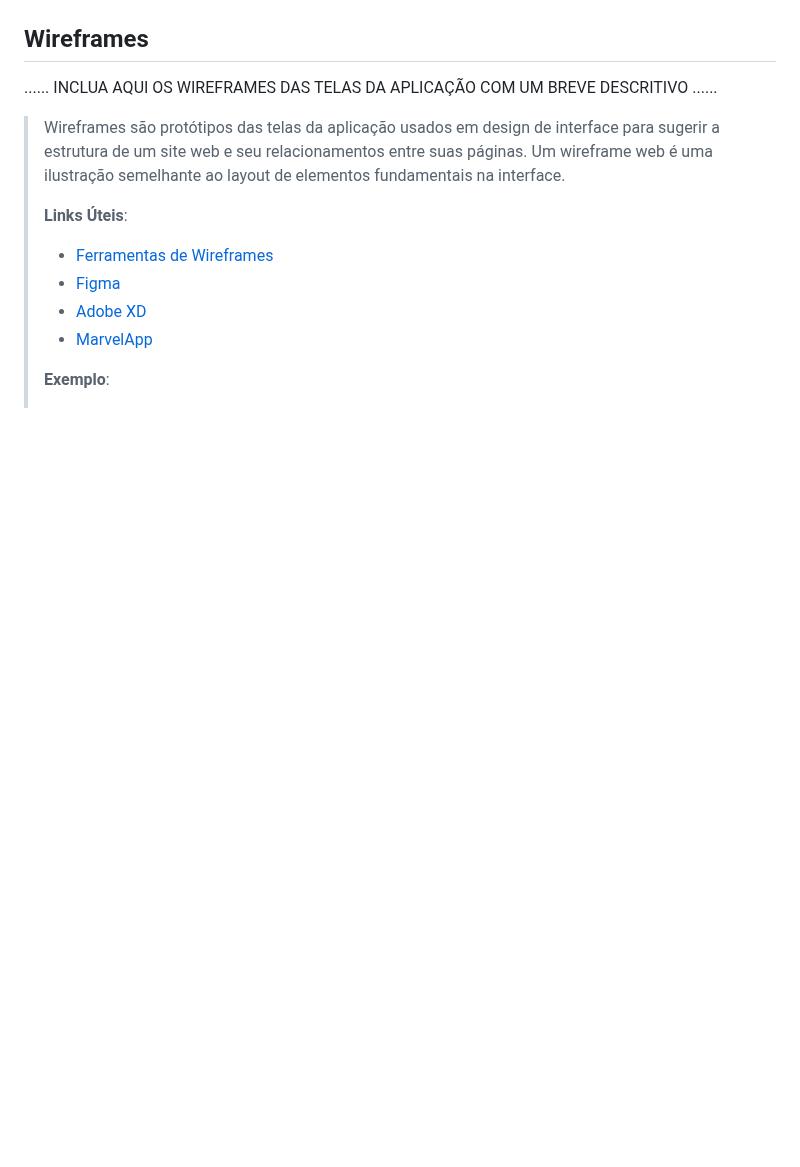
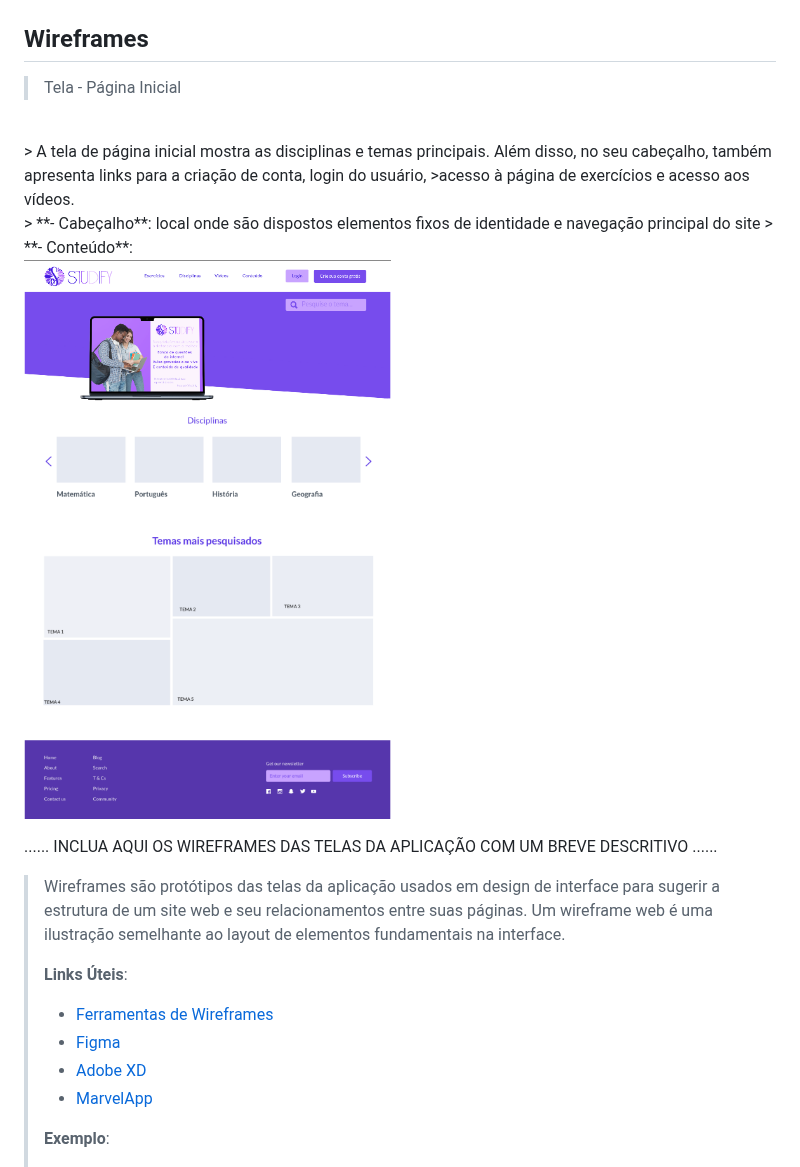
Before and after one commit to ICEI-PUC-Minas-PMGCC-TI/ti-1-pmg-cc-m-20231-tiaw-questoes-sobre-educacao-1, a Markdown page: docs/relatorio/Relatorio Tecnico - TEMPLATE.md, the part around one of its changes. Drawn GitHub-style; blank space fills up the shorter version.

```diff
--- a/docs/relatorio/Relatorio Tecnico - TEMPLATE.md
+++ b/docs/relatorio/Relatorio Tecnico - TEMPLATE.md
@@ -319,6 +319,16 @@ O projeto está restrito pelos itens apresentados na tabela a seguir.
 
 
 ## Wireframes
+
+> Tela - Página Inicial<br>
+<br>
+> A tela de página inicial mostra as disciplinas e temas principais. Além disso, no seu cabeçalho, também apresenta links para a criação de conta, login do usuário, >acesso à página de exercícios e acesso aos vídeos.<br>
+> **- Cabeçalho**: local onde são dispostos elementos fixos de identidade e navegação principal do site
+> **- Conteúdo**:
+
+
+
+![Wireframe Página inicial](images/homepage.png)
 
 ......  INCLUA AQUI OS WIREFRAMES DAS TELAS DA APLICAÇÃO COM UM BREVE DESCRITIVO ......
 
```
Also changed, not shown: other parts of docs/relatorio/Relatorio Tecnico - TEMPLATE.md (+1 -1 lines).
